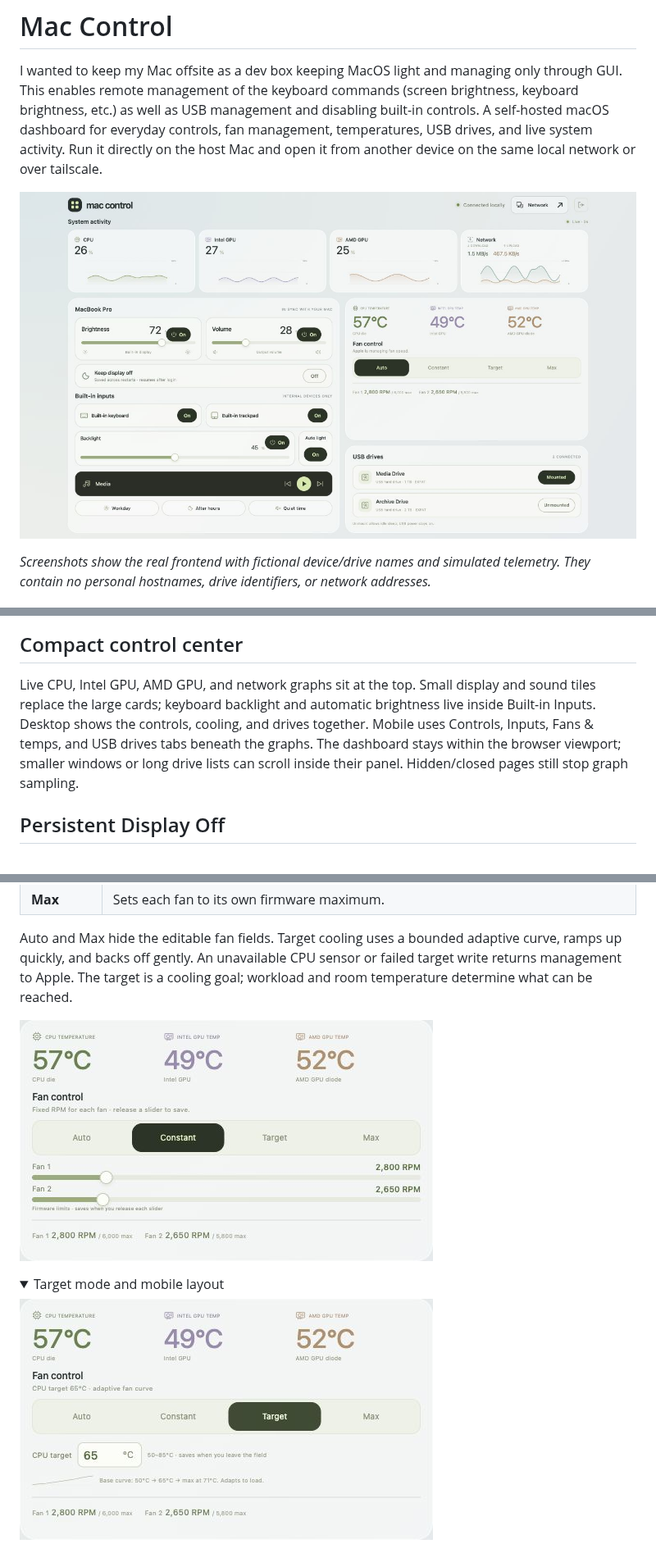
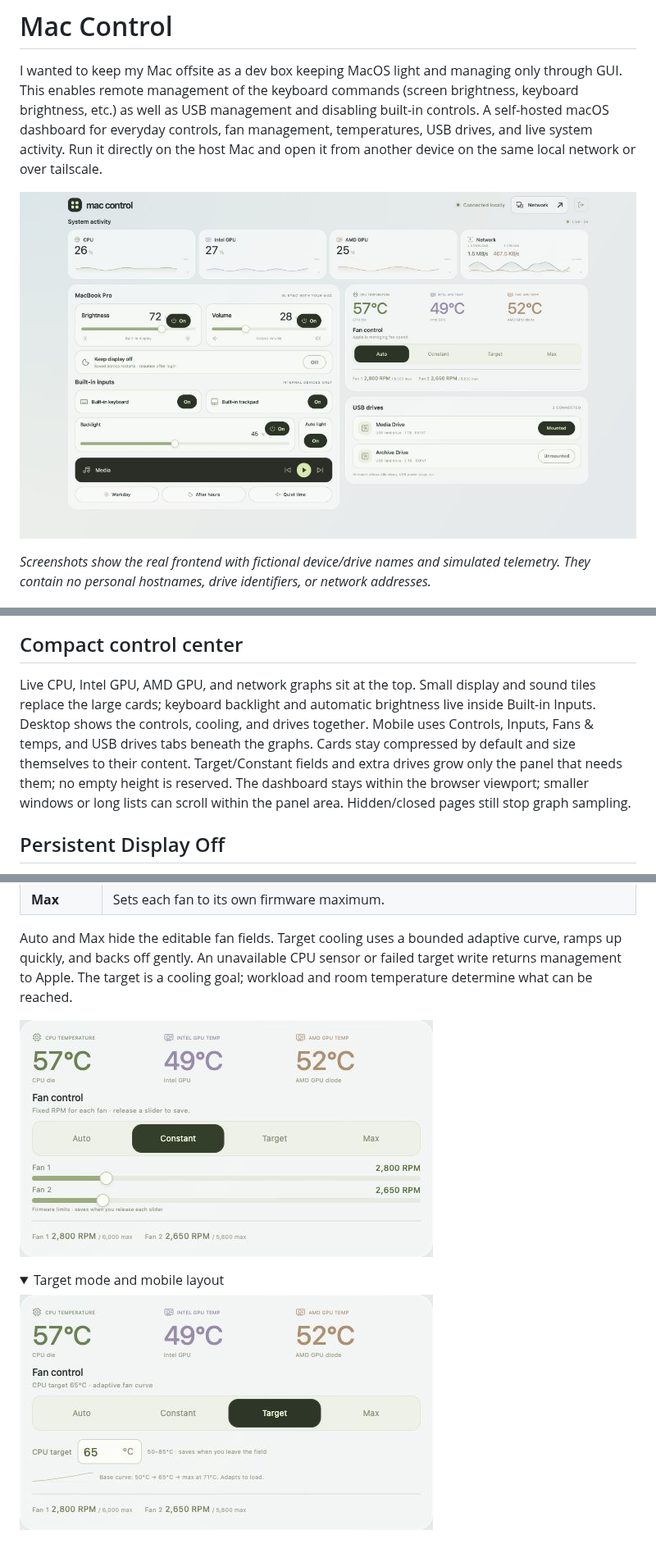
Before and after one commit to polors2/mac-control, a Markdown page: README.md, 3 parts joined by grey strips. Shown at 82% size. GitHub-like rendering; pictures changed too: docs/screenshots/dashboard.jpg, docs/screenshots/fans-constant.jpg, docs/screenshots/fans-target.jpg; folded sections open.

Commit message:
Size control center cards to their content

```diff
--- a/README.md
+++ b/README.md
@@ -69,7 +69,7 @@ The **Network** button shows the host's local addresses. Sign in with the dashbo
 
 ## Compact control center
 
-Live CPU, Intel GPU, AMD GPU, and network graphs sit at the top. Small display and sound tiles replace the large cards; keyboard backlight and automatic brightness live inside Built-in Inputs. Desktop shows the controls, cooling, and drives together. Mobile uses Controls, Inputs, Fans & temps, and USB drives tabs beneath the graphs. The dashboard stays within the browser viewport; smaller windows or long drive lists can scroll inside their panel. Hidden/closed pages still stop graph sampling.
+Live CPU, Intel GPU, AMD GPU, and network graphs sit at the top. Small display and sound tiles replace the large cards; keyboard backlight and automatic brightness live inside Built-in Inputs. Desktop shows the controls, cooling, and drives together. Mobile uses Controls, Inputs, Fans & temps, and USB drives tabs beneath the graphs. Cards stay compressed by default and size themselves to their content. Target/Constant fields and extra drives grow only the panel that needs them; no empty height is reserved. The dashboard stays within the browser viewport; smaller windows or long lists can scroll within the panel area. Hidden/closed pages still stop graph sampling.
 
 ## Persistent Display Off
 
```
Also changed, not shown: docs/REFERENCE.md (+2 -0 lines), docs/screenshots/mobile-inputs.jpg, docs/screenshots/mobile.jpg, 2 other files.
